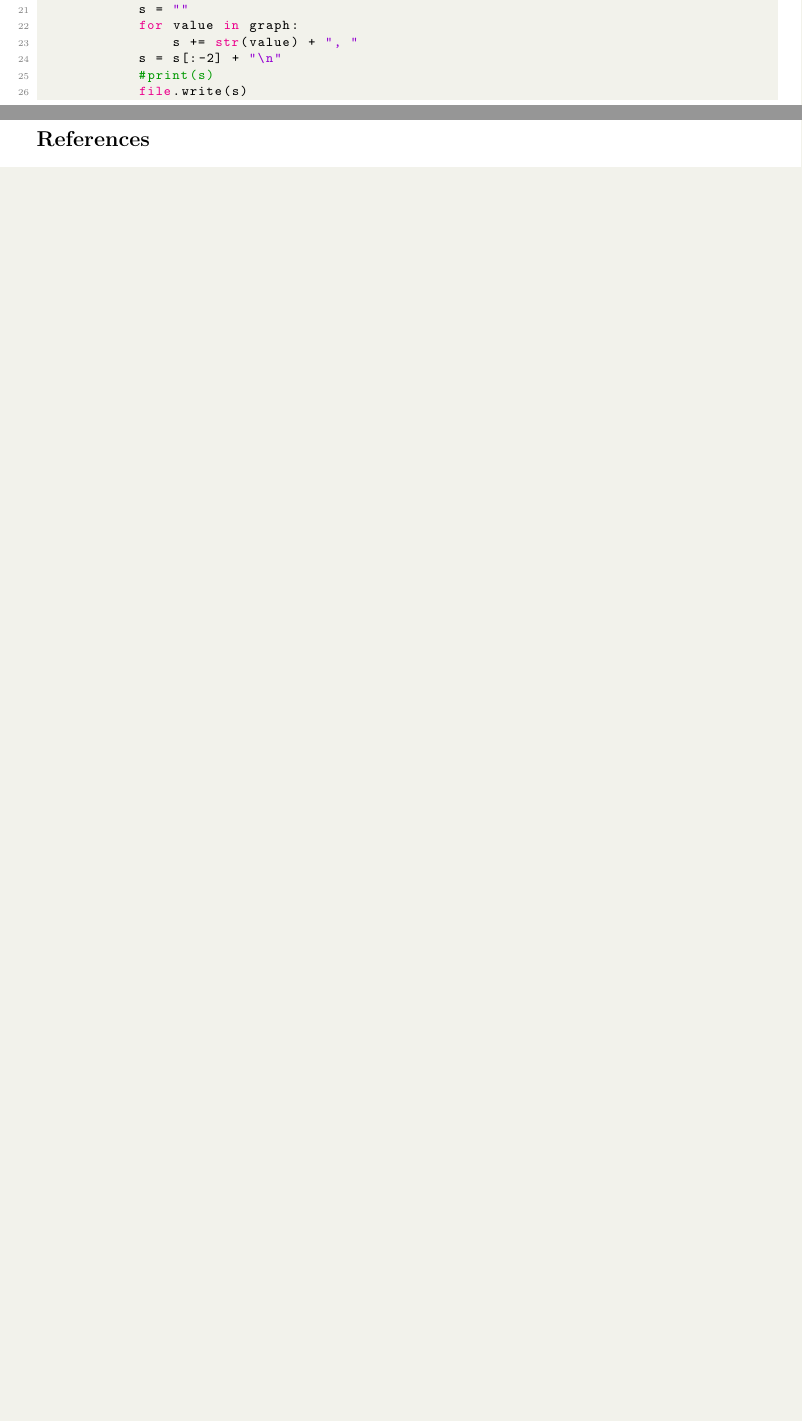
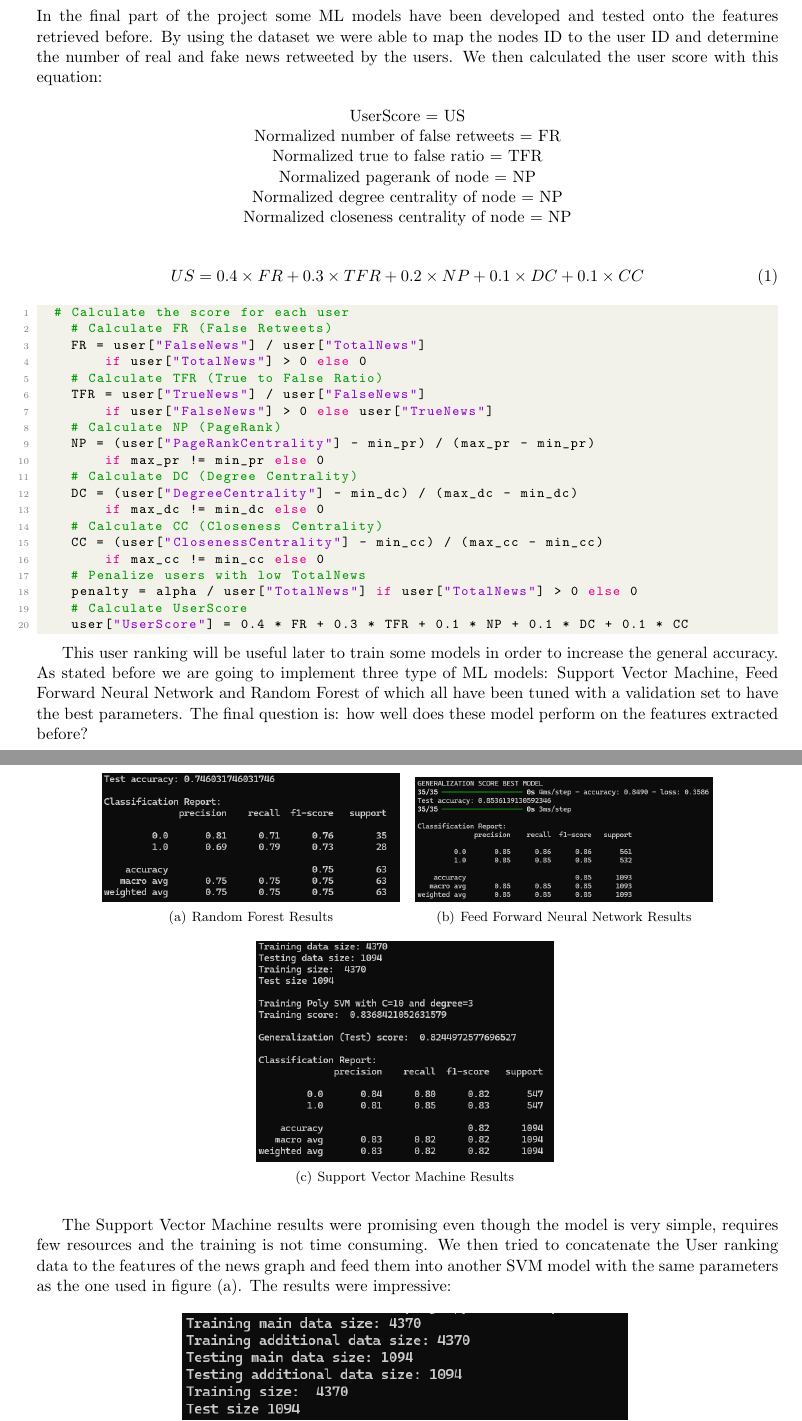
Before and after one commit to ThePelatz/LFN_project, a LaTeX document (report/final_report.tex): two parts of pages 3 and 4 of 5 before the commit and two parts of pages 5 and 6 of 8 after it, joined at a grey line, cut at the place of the change, the shorter picture padded with empty space. Compiled offline with pdfLaTeX.

Commit message:
final report

```diff
--- a/report/final_report.tex
+++ b/report/final_report.tex
@@ -10,7 +10,7 @@
 \usepackage{hyperref}  % For hyperlinks
 \usepackage{enumitem}  % For custom lists
 \usepackage{listings}
-
+\usepackage{subfigure}
 \usepackage{xcolor}
 
 \definecolor{codegreen}{rgb}{0,0.6,0}
@@ -188,9 +183,2 @@ Using networkx as the library for analyzing the graphs, extracting these informa
-        for graph in data:
-            s = ""
-            for value in graph:
-                s += str(value) + ", "
-            s = s[:-2] + "\n"
-            #print(s)
-            file.write(s)
 \end{lstlisting}
 
@@ -197,0 +231,59 @@ Using networkx as the library for analyzing the graphs, extracting these informa
+In the final part of the project some ML models have been developed and tested onto the features retrieved before. By using the dataset we were able to map the nodes ID to the user ID and determine the number of real and fake news retweeted by the users. We then calculated the user score with this equation:
+
+\begin{center}
+	UserScore = US \\
+	Normalized number of false retweets = FR \\
+	Normalized true to false ratio = TFR \\
+	Normalized pagerank of node = NP \\
+	Normalized degree centrality of node = NP \\
+	Normalized closeness centrality of node = NP \\
+\end{center}
+
+\begin{equation}
+	US = 0.4 \times FR + 0.3 \times TFR + 0.2 \times NP + 0.1 \times DC + 0.1 \times CC
+\end{equation}
+
+\begin{lstlisting}[language=Python]
+	# Calculate the score for each user
+    # Calculate FR (False Retweets)
+    FR = user["FalseNews"] / user["TotalNews"]
+        if user["TotalNews"] > 0 else 0
+    # Calculate TFR (True to False Ratio)
+    TFR = user["TrueNews"] / user["FalseNews"]
+        if user["FalseNews"] > 0 else user["TrueNews"]
+    # Calculate NP (PageRank)
+    NP = (user["PageRankCentrality"] - min_pr) / (max_pr - min_pr)
+        if max_pr != min_pr else 0
+    # Calculate DC (Degree Centrality)
+    DC = (user["DegreeCentrality"] - min_dc) / (max_dc - min_dc)
+        if max_dc != min_dc else 0
+    # Calculate CC (Closeness Centrality)
+    CC = (user["ClosenessCentrality"] - min_cc) / (max_cc - min_cc)
+        if max_cc != min_cc else 0
+    # Penalize users with low TotalNews
+    penalty = alpha / user["TotalNews"] if user["TotalNews"] > 0 else 0
+    # Calculate UserScore
+    user["UserScore"] = 0.4 * FR + 0.3 * TFR + 0.1 * NP + 0.1 * DC + 0.1 * CC
+\end{lstlisting}
+
+This user ranking will be useful later to train some models in order to increase the general accuracy. As stated before we are going to implement three type of ML models: Support Vector Machine, Feed Forward Neural Network and Random Forest of which all have been tuned with a validation set to have the best parameters.
+The final question is: how well does these model perform on the features extracted before?
+
+\newpage
+
+\subsection*{Results}
+
+\begin{figure}[h]
+    \centering
+    \subfigure[Random Forest Results]{
+        \includegraphics[width=0.4\textwidth]{rf_results}
+    }
+    \subfigure[Feed Forward Neural Network Results]{
+        \includegraphics[width=0.4\textwidth]{ffnn_results}
+    }
+    \subfigure[Support Vector Machine Results]{
+        \includegraphics[width=0.4\textwidth]{svm_no_ranking_result}
+    }
+\end{figure}
+
+The Support Vector Machine results were promising even though the model is very simple, requires few resources and the training is not time consuming. We then tried to concatenate the User ranking data to the features of the news graph and feed them into another SVM model with the same parameters as the one used in figure (a). The results were impressive:
```
Also changed, not shown: report/final_report.pdf, report/final_report.tex (65 more changed lines).
